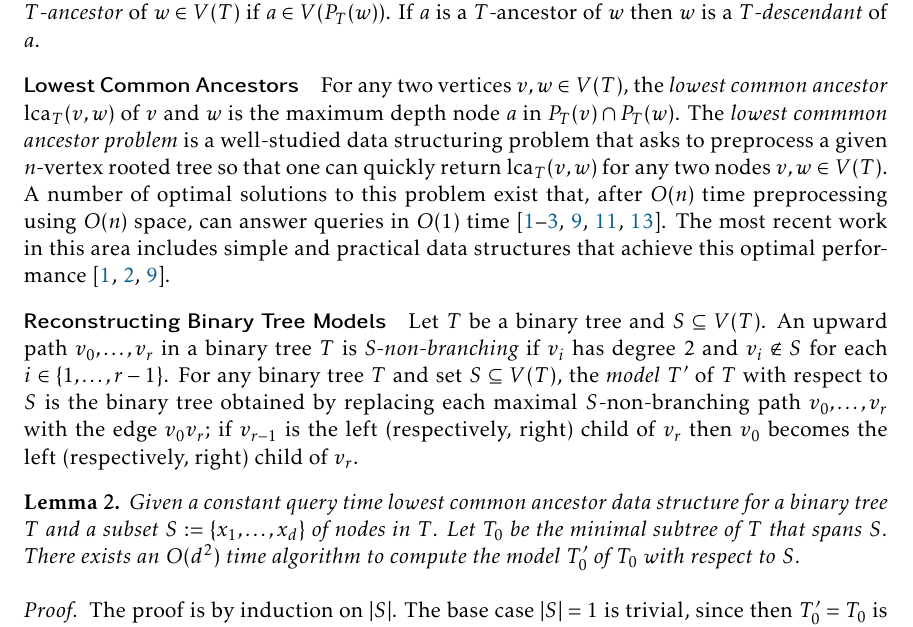
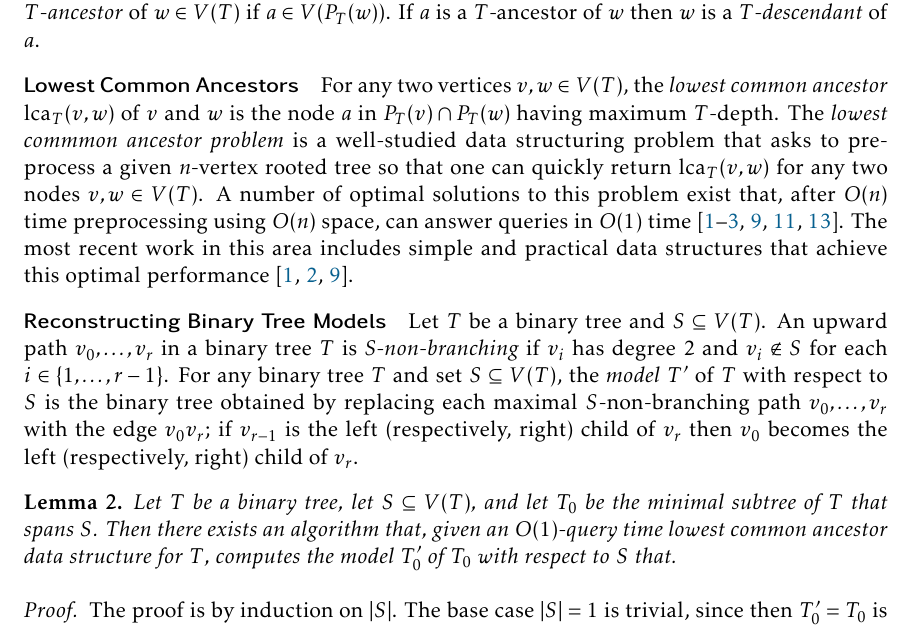
Before and after one commit to patmorin/ps2, a LaTeX document (ps2.tex): part of page 3 of 12, cut so that both start at the same text. Compiled offline with pdfLaTeX.

Commit message:
Rewording Lemma 2

```diff
--- a/ps2.tex
+++ b/ps2.tex
@@ -172,7 +172,7 @@ Let $T$ be a tree rooted at a vertex $v_0\in V(T)$.  For any vertex $w\in V(T)$,
 
 \paragraph{Lowest Common Ancestors}
 
-For any two vertices $v,w\in V(T)$, the \emph{lowest common ancestor} $\lca_T(v,w)$ of $v$ and $w$ is the maximum depth node $a$ in $P_T(v)\cap P_T(w)$.  The \emph{lowest commmon ancestor problem} is a well-studied data structuring problem that asks to preprocess a given $n$-vertex rooted tree so that one can quickly return $\lca_T(v,w)$ for any two nodes $v,w\in V(T)$. A number of optimal solutions to this problem exist that, after $O(n)$ time preprocessing using $O(n)$ space, can answer queries in $O(1)$ time \cite{berman.vishkin:recursive,shieber.vishkin:on,harel.tarjan:fast,alstrup.gavoille.ea:nearest,bender.farach-colton:lca,fischer.heun:theoretical}.  The most recent work in this area includes simple and practical data structures that achieve this optimal performance \cite{alstrup.gavoille.ea:nearest,bender.farach-colton:lca,fischer.heun:theoretical}.
+For any two vertices $v,w\in V(T)$, the \emph{lowest common ancestor} $\lca_T(v,w)$ of $v$ and $w$ is the node $a$ in $P_T(v)\cap P_T(w)$ having maximum $T$-depth.  The \emph{lowest commmon ancestor problem} is a well-studied data structuring problem that asks to preprocess a given $n$-vertex rooted tree so that one can quickly return $\lca_T(v,w)$ for any two nodes $v,w\in V(T)$. A number of optimal solutions to this problem exist that, after $O(n)$ time preprocessing using $O(n)$ space, can answer queries in $O(1)$ time \cite{berman.vishkin:recursive,shieber.vishkin:on,harel.tarjan:fast,alstrup.gavoille.ea:nearest,bender.farach-colton:lca,fischer.heun:theoretical}.  The most recent work in this area includes simple and practical data structures that achieve this optimal performance \cite{alstrup.gavoille.ea:nearest,bender.farach-colton:lca,fischer.heun:theoretical}.
 
 \paragraph{Reconstructing Binary Tree Models}
 
@@ -181,7 +181,8 @@ Let $T$ be a binary tree and $S \subseteq V(T)$. An upward path $v_0,\ldots,v_r$
 % An upward path $v_0,\ldots,v_r$ in a binary tree $T$ is \emph{non-branching} if $v_{i-1}$ is the only child of $v_i$ for each $i\in\{1,\ldots,r-1\}$.  For any binary tree $T$, the \emph{model} $T'$ of $T$ is the binary tree obtained by  replacing each maximal non-branching path $v_0,\ldots,v_r$ with the edge $v_0v_r$; if $v_{r-1}$ is the left (respectively, right) child of $v_r$ then $v_0$ becomes the left (respectively, right) child of $v_r$.
 
 \begin{lem}\label{reconstruction}
-  Given a constant query time lowest common ancestor data structure for a binary tree $T$ and a subset $S:=\{x_1,\ldots,x_d\}$ of nodes in $T$. Let $T_0$ be the minimal subtree of $T$ that spans $S$. There exists an $O(d^2)$ time algorithm to compute the model $T_0'$ of $T_0$ with respect to $S$.
+  % Given a constant query time lowest common ancestor data structure for a binary tree $T$ and a subset $S:=\{x_1,\ldots,x_d\}$ of nodes in $T$.
+  Let $T$ be a binary tree, let $S\subseteq V(T)$, and let $T_0$ be the minimal subtree of $T$ that spans $S$. Then there exists an algorithm that, given an $O(1)$-query time lowest common ancestor data structure for $T$,  computes the model $T_0'$ of $T_0$ with respect to $S$ that.
 \end{lem}
 
 \begin{proof}
```
